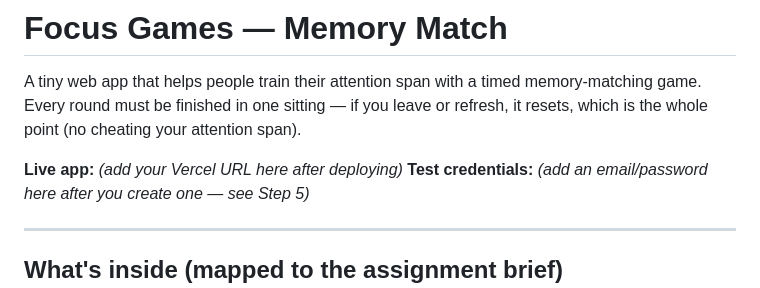
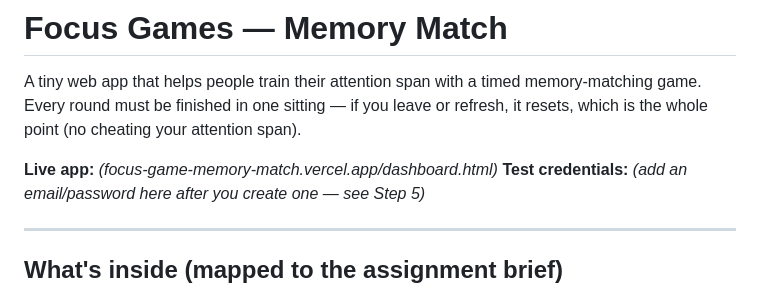
Before and after one commit to nando-s420/Focus-Game-memory-match, a Markdown page: README.md, the part around the change. GitHub-like rendering.

Commit message:
Update live app URL in README

```diff
--- a/README.md
+++ b/README.md
@@ -4,7 +4,7 @@ A tiny web app that helps people train their attention span with a timed memory-
 game. Every round must be finished in one sitting — if you leave or refresh, it resets,
 which is the whole point (no cheating your attention span).
 
-**Live app:** _(add your Vercel URL here after deploying)_
+**Live app:** _(focus-game-memory-match.vercel.app/dashboard.html)_
 **Test credentials:** _(add an email/password here after you create one — see Step 5)_
 
 ---
```
